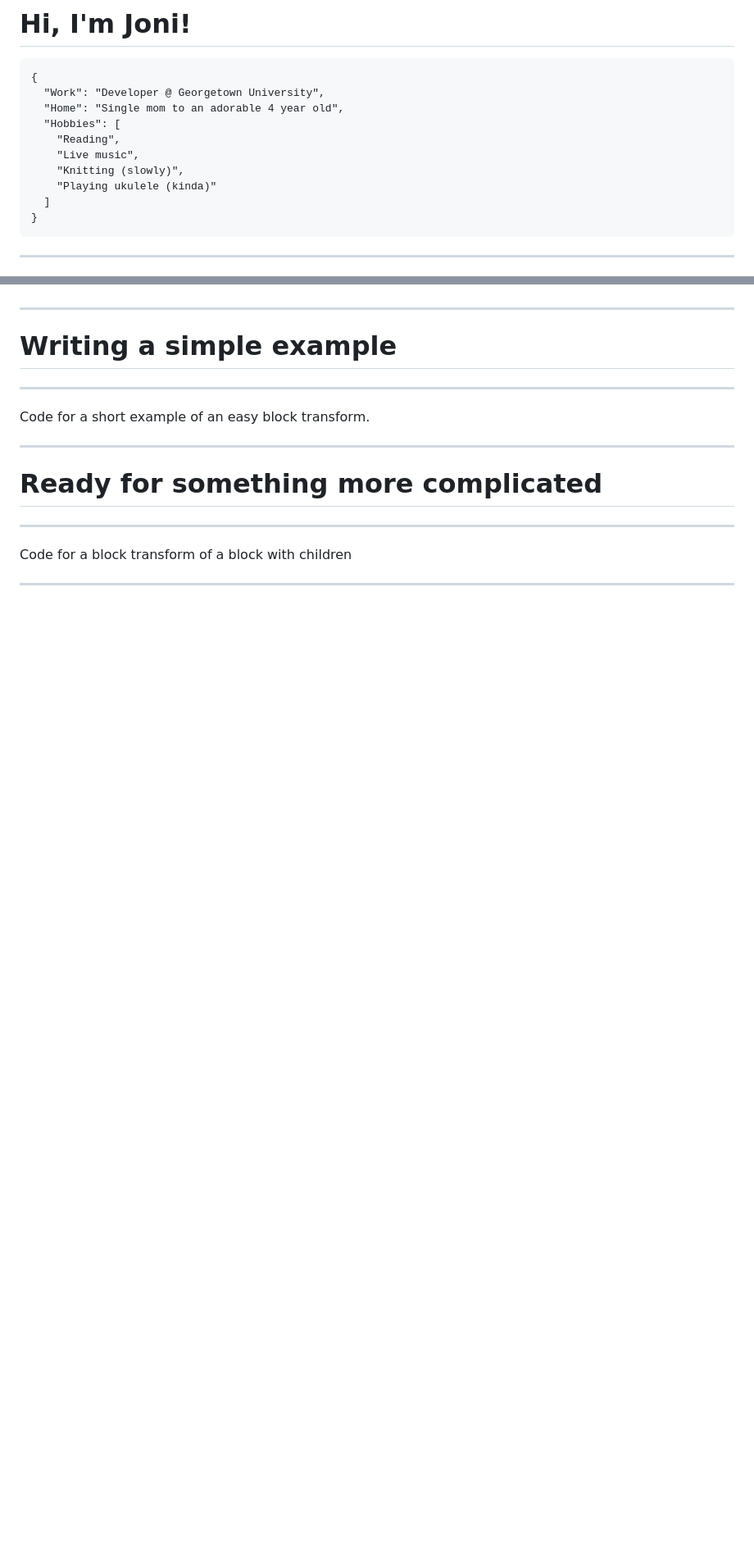
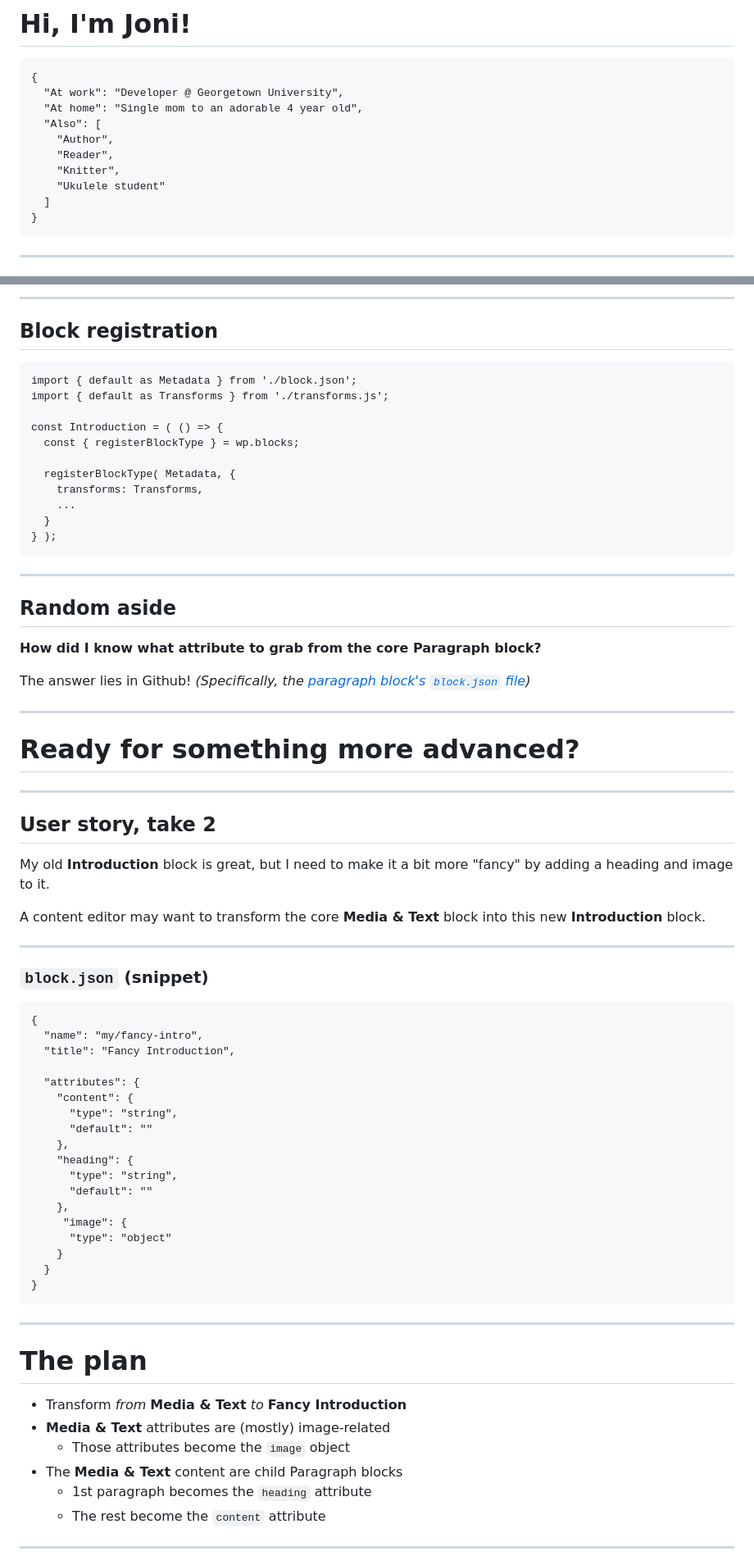
Before and after one commit to That-Dev-Girl-Sites/talks.jhalabi.com, a Markdown page: block-transforms/slides.md, 2 parts joined by grey strips. Shown: that part at 82% size. Drawn GitHub-style; blank space fills up the shorter version.

````diff
--- a/block-transforms/slides.md
+++ b/block-transforms/slides.md
@@ -8,13 +8,13 @@
 
 ```
 {
-  "Work": "Developer @ Georgetown University",
-  "Home": "Single mom to an adorable 4 year old",
-  "Hobbies": [
-    "Reading",
-    "Live music",
-    "Knitting (slowly)",
-    "Playing ukulele (kinda)"
+  "At work": "Developer @ Georgetown University",
+  "At home": "Single mom to an adorable 4 year old",
+  "Also": [
+    "Author",
+    "Reader",
+    "Knitter",
+    "Ukulele student"
   ]
 }
 ```
@@ -46,23 +123,82 @@ What happens behind the scenes
+---
+
+## Block registration
+
+```
+import { default as Metadata } from './block.json';
+import { default as Transforms } from './transforms.js';
+
+const Introduction = ( () => {
+  const { registerBlockType } = wp.blocks;
+
+  registerBlockType( Metadata, {
+    transforms: Transforms,
+    ...
+  }
+} );
+```
+
+---
+
+<!-- .slide: style="text-align: left;"> -->
+
+## Random aside
+
+__How did I know what attribute to grab from the core Paragraph block?__
+
+The answer lies in Github! _(Specifically, the [paragraph block's `block.json` file](https://github.com/WordPress/gutenberg/blob/trunk/packages/block-library/src/paragraph/block.json))_
 
 ---
 
 <!-- .slide: data-background="#3a6952" -->
 
-# Writing a simple example
+# Ready for something more advanced?
 
 ---
 
-Code for a short example of an easy block transform.
+<!-- .slide: style="text-align: left;"> -->
+
+## User story, take 2
+
+My old __Introduction__ block is great, but I need to make it a bit more "fancy" by adding a heading and image to it.
+
+A content editor may want to transform the core __Media & Text__ block into this new __Introduction__ block.
 
 ---
 
-<!-- .slide: data-background="#3a6952" -->
+### `block.json` (snippet)
 
-# Ready for something more complicated
+```
+{
+  "name": "my/fancy-intro",
+  "title": "Fancy Introduction",
+
+  "attributes": {
+    "content": {
+      "type": "string",
+      "default": ""
+    },
+    "heading": {
+      "type": "string",
+      "default": ""
+    },
+     "image": {
+      "type": "object"
+    }
+  }
+}
+```
 
 ---
 
-Code for a block transform of a block with children
+# The plan
+
+* Transform _from_ __Media & Text__ _to_ __Fancy Introduction__
+* __Media & Text__ attributes are (mostly) image-related
+  * Those attributes become the `image` object
+* The __Media & Text__ content are child Paragraph blocks
+  * 1st paragraph becomes the `heading` attribute
+  * The rest become the `content` attribute
 
 ---
 
````
Also changed, not shown: other parts of block-transforms/slides.md (+157 -28 lines), block-transforms/images/transform-heading.png (added).
